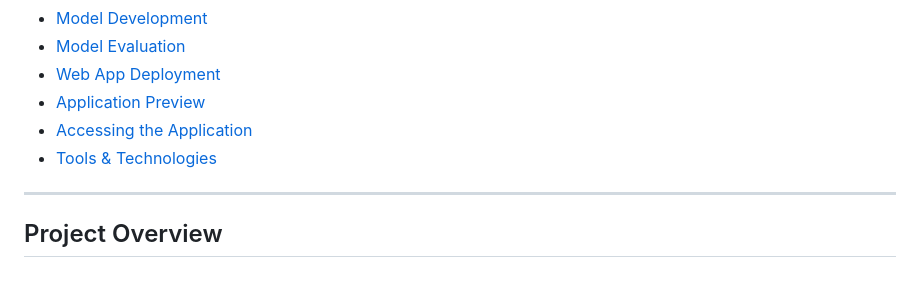
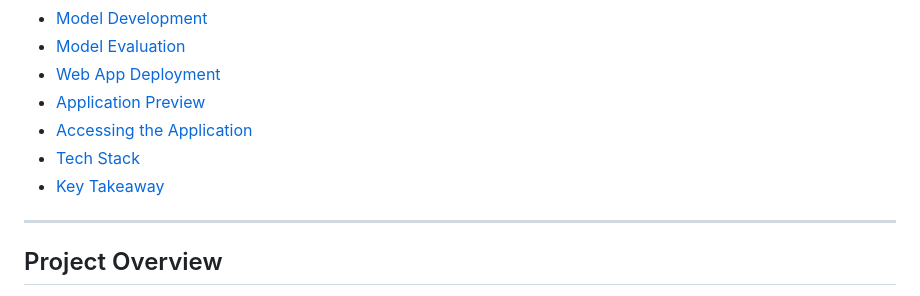
Before and after one commit to Peace718/email-spam-detector, a Markdown page: README.md, the part around one of its changes. GitHub-like rendering.

```diff
--- a/README.md
+++ b/README.md
@@ -17,7 +17,8 @@ An end-to-end machine learning application that classifies emails as **Spam** or
 - [Web App Deployment](#web-app-deployment)
 - [Application Preview](#application-preview)
 - [Accessing the Application](#accessing-the-application)
-- [Tools & Technologies](#tools--technologies)
+- [Tech Stack](#tech-stack)
+- [Key Takeaway](#key-takeaway)
 
 ---
 
```
Also changed, not shown: other parts of README.md (+5 -5 lines).
